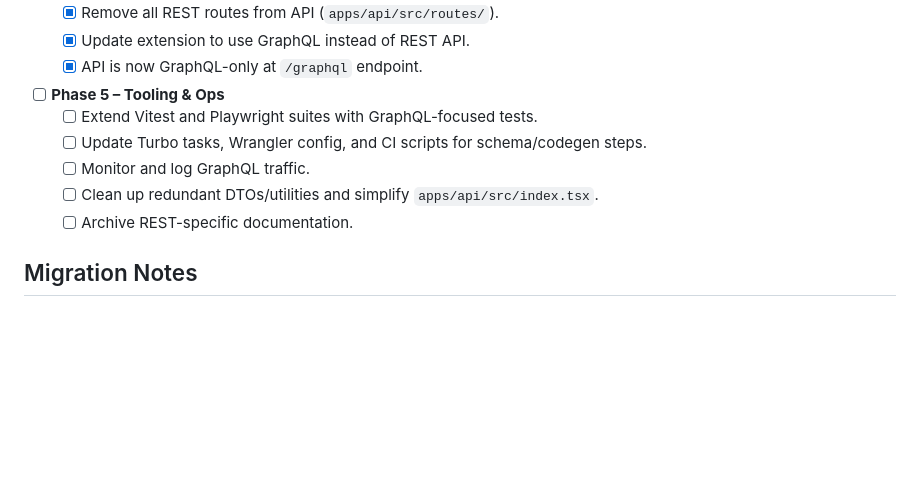
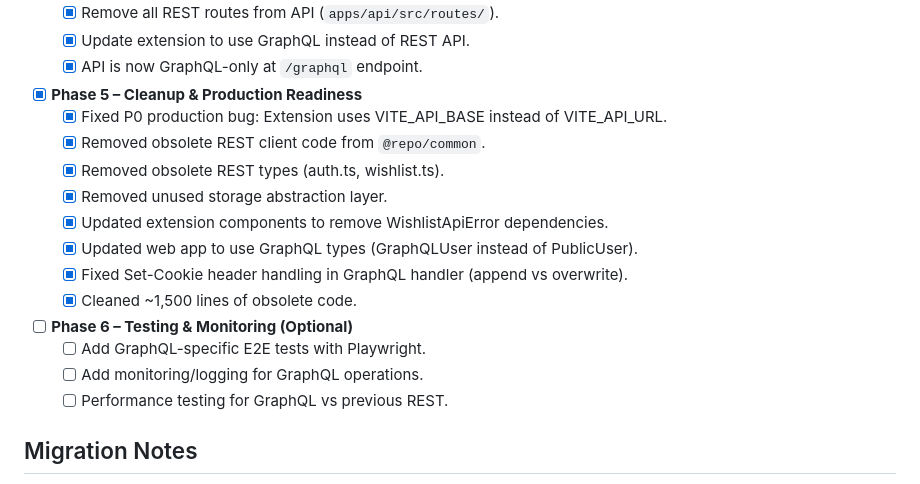
Before and after one commit to cwchanap/corvus, a Markdown page: apps/api/GRAPHQL_MIGRATION_PLAN.md, the part around the change. Drawn GitHub-style; blank space fills up the shorter version.

Commit message:
docs: mark Phase 5 complete in migration plan
Updated GRAPHQL_MIGRATION_PLAN.md to reflect completion of Phase 5:
- Production readiness achieved
- All REST code removed (~1,500 lines cleaned)
- GraphQL-only architecture fully operational
- Ready for optional Phase 6 (testing & monitoring)

```diff
--- a/apps/api/GRAPHQL_MIGRATION_PLAN.md
+++ b/apps/api/GRAPHQL_MIGRATION_PLAN.md
@@ -51,12 +51,19 @@ Document the path for migrating `apps/api` from the current Hono REST service (`
   - [x] Remove all REST routes from API (`apps/api/src/routes/`).
   - [x] Update extension to use GraphQL instead of REST API.
   - [x] API is now GraphQL-only at `/graphql` endpoint.
-- [ ] **Phase 5 – Tooling & Ops**
-  - [ ] Extend Vitest and Playwright suites with GraphQL-focused tests.
-  - [ ] Update Turbo tasks, Wrangler config, and CI scripts for schema/codegen steps.
-  - [ ] Monitor and log GraphQL traffic.
-  - [ ] Clean up redundant DTOs/utilities and simplify `apps/api/src/index.tsx`.
-  - [ ] Archive REST-specific documentation.
+- [x] **Phase 5 – Cleanup & Production Readiness**
+  - [x] Fixed P0 production bug: Extension uses VITE_API_BASE instead of VITE_API_URL.
+  - [x] Removed obsolete REST client code from `@repo/common`.
+  - [x] Removed obsolete REST types (auth.ts, wishlist.ts).
+  - [x] Removed unused storage abstraction layer.
+  - [x] Updated extension components to remove WishlistApiError dependencies.
+  - [x] Updated web app to use GraphQL types (GraphQLUser instead of PublicUser).
+  - [x] Fixed Set-Cookie header handling in GraphQL handler (append vs overwrite).
+  - [x] Cleaned ~1,500 lines of obsolete code.
+- [ ] **Phase 6 – Testing & Monitoring (Optional)**
+  - [ ] Add GraphQL-specific E2E tests with Playwright.
+  - [ ] Add monitoring/logging for GraphQL operations.
+  - [ ] Performance testing for GraphQL vs previous REST.
 
 ## Migration Notes
 
```
